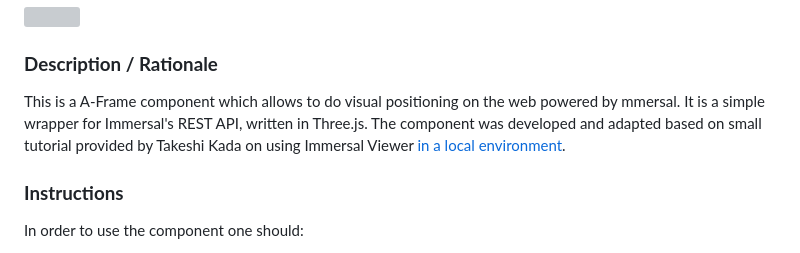
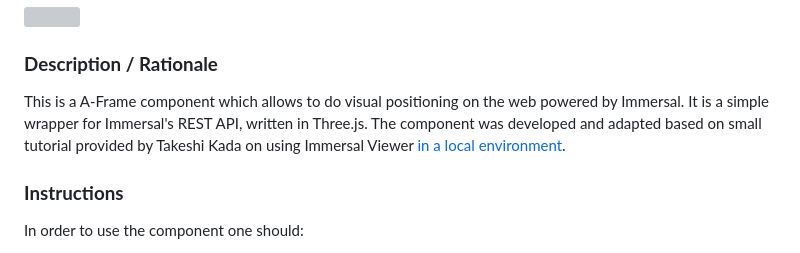
Before and after one commit to akbartus/A-Frame-Component-Web-VPS, a Markdown page: README.md, the part around the change. Rendered like a GitHub page; grey boxes are pictures that could not be loaded.

```diff
--- a/README.md
+++ b/README.md
@@ -2,7 +2,7 @@
 <img src="img/screenshot.gif">
 
 ### **Description / Rationale**
-This is a A-Frame component which allows to do visual positioning on the web powered by mmersal. It is a simple wrapper for Immersal's REST API, written in Three.js. The component was developed and adapted based on small tutorial provided by Takeshi Kada on using Immersal Viewer <a href="https://zenn.dev/tkada/articles/1b144d1a427148">in a local environment</a>.
+This is a A-Frame component which allows to do visual positioning on the web powered by Immersal. It is a simple wrapper for Immersal's REST API, written in Three.js. The component was developed and adapted based on small tutorial provided by Takeshi Kada on using Immersal Viewer <a href="https://zenn.dev/tkada/articles/1b144d1a427148">in a local environment</a>.
 
 ### **Instructions**
 
```
